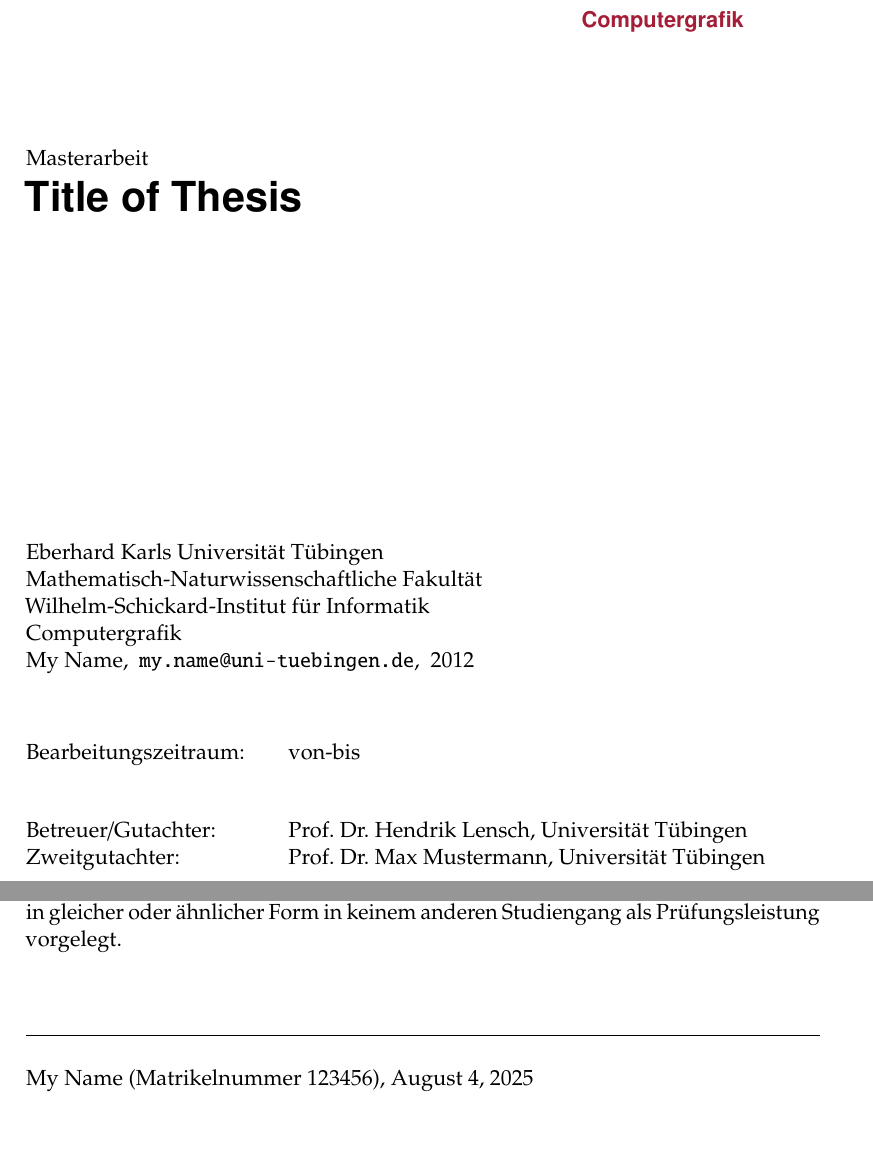
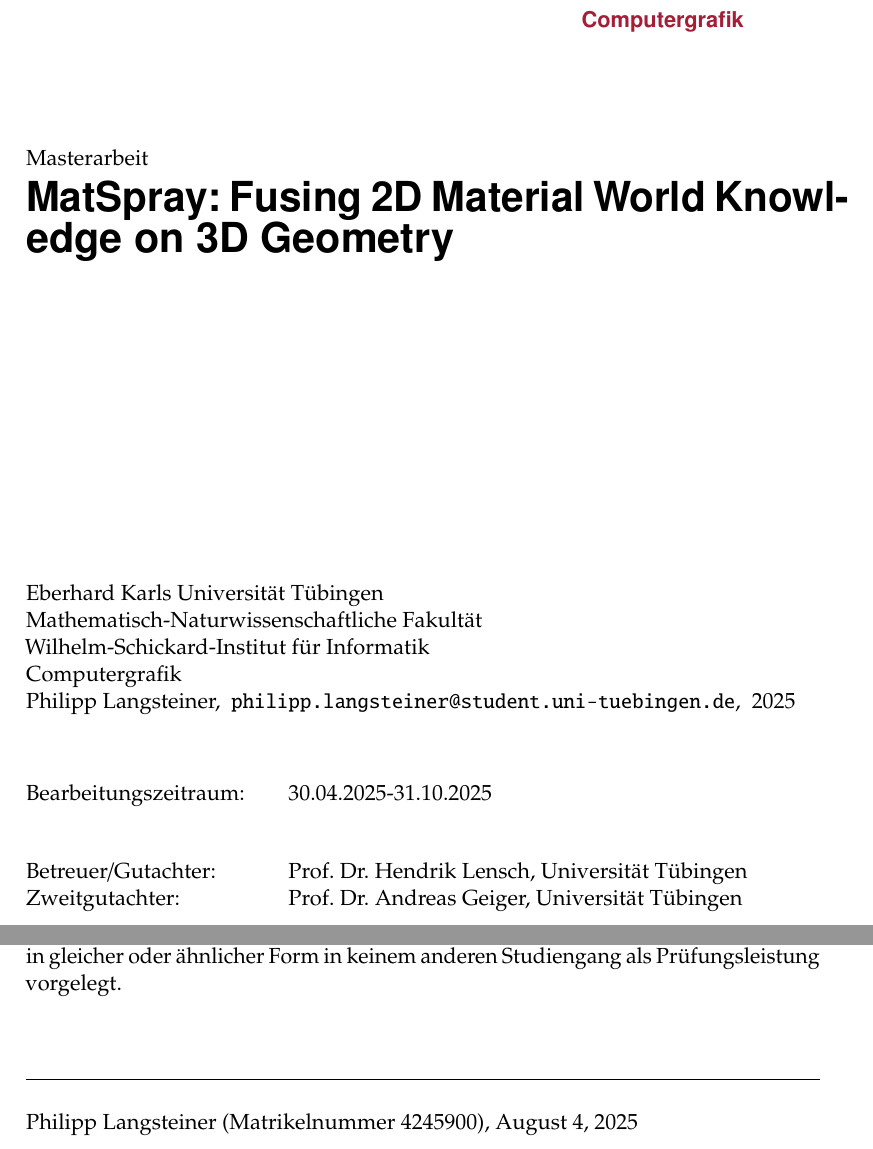
Before and after one commit to PLangsteiner/MA_Thesis, a LaTeX thesis (master_thesis_philipp_langsteiner.tex, which reads teaser.tex): two parts of pages 1 and 3 of 31, joined at a grey line, cut so that both start at the same text. Compiled offline with pdfLaTeX.

Commit message:
Cool stuff

```diff
--- a/teaser.tex
+++ b/teaser.tex
@@ -11,7 +11,7 @@
 \vspace*{10ex}
 Masterarbeit
 
-{\huge\textsf{\textbf{Title of Thesis}}}
+{\huge\textsf{\textbf{MatSpray: Fusing 2D Material World Knowledge on 3D Geometry}}}
 
 \vspace*{30ex}
 
@@ -19,14 +19,14 @@ Eberhard Karls Universität Tübingen\\
 Mathematisch-Naturwissenschaftliche Fakultät\\
 Wilhelm-Schickard-Institut für Informatik\\
 Computergrafik\\
-My Name,~ \verb+my.name@uni-tuebingen.de+,~ 2012
+Philipp Langsteiner,~ \verb+philipp.langsteiner@student.uni-tuebingen.de+,~ 2025
 
 \vspace*{5ex}
 
 \begin{tabular}{@{}l@{\hspace{2em}}l}
-  Bearbeitungszeitraum:& von-bis \vspace*{5ex} \\
+  Bearbeitungszeitraum:& 30.04.2025-31.10.2025 \vspace*{5ex} \\
   Betreuer/Gutachter:& Prof. Dr. Hendrik Lensch, Universität Tübingen\\
-  Zweitgutachter:& Prof. Dr. Max Mustermann, Universität Tübingen
+  Zweitgutachter:& Prof. Dr. Andreas Geiger, Universität Tübingen
 \end{tabular}
 
 \thispagestyle{empty}
@@ -43,4 +43,4 @@ Studiengang als Pr\"ufungsleistung vorgelegt.
 \vspace*{8ex}
 \hrule
 \vspace*{2ex}
-My Name (Matrikelnummer 123456), \today
+Philipp Langsteiner (Matrikelnummer 4245900), \today
```
